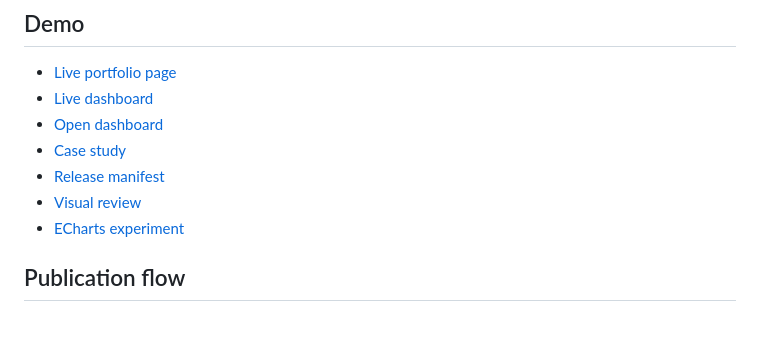
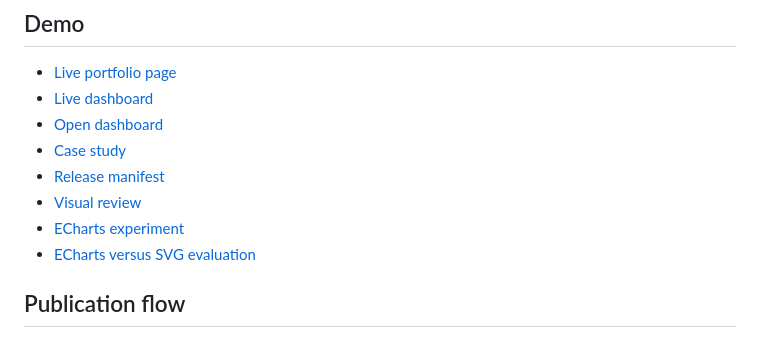
Before and after one commit to RobertMX23/Itzamna-education-demo, a Markdown page: README.md, the part around the change. Rendered like a GitHub page.

Commit message:
docs: compare echarts and stable svg

```diff
--- a/README.md
+++ b/README.md
@@ -35,6 +35,7 @@ y no deben interpretarse como causalidad.
 - [Release manifest](portfolio/release-manifest.json)
 - [Visual review](docs/visual-review.md)
 - [ECharts experiment](docs/echarts-experiment.md)
+- [ECharts versus SVG evaluation](docs/echarts-vs-svg-evaluation.md)
 
 ## Publication flow
 
```
Also changed, not shown: docs/echarts-vs-svg-evaluation.md (added, +44 -0 lines).
